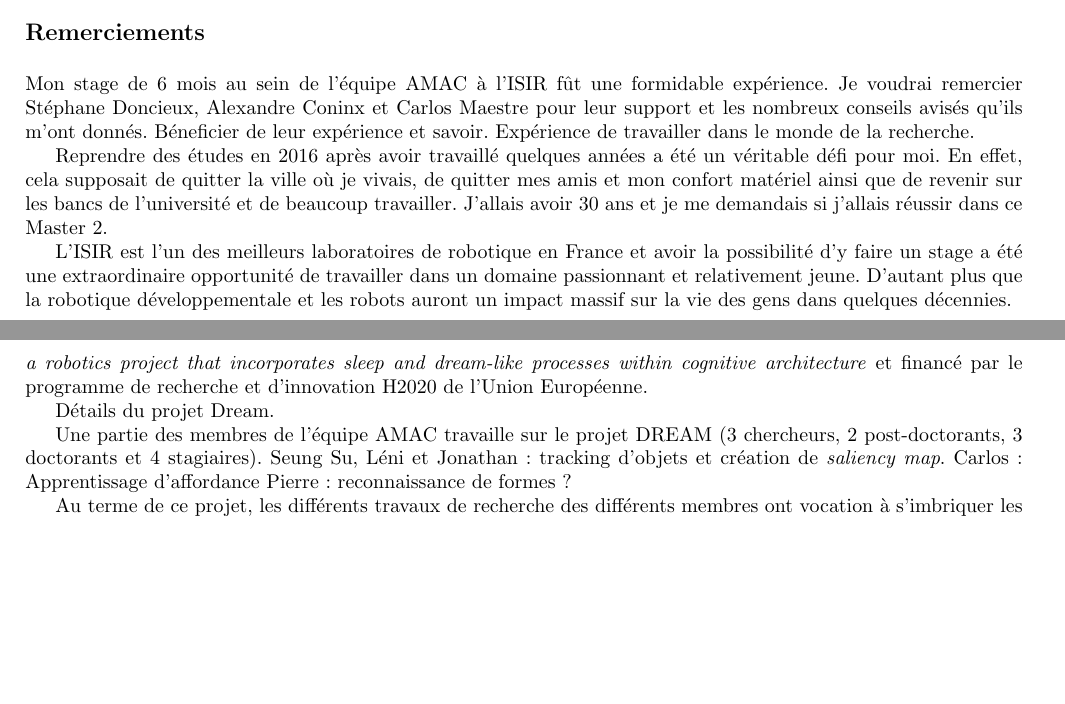
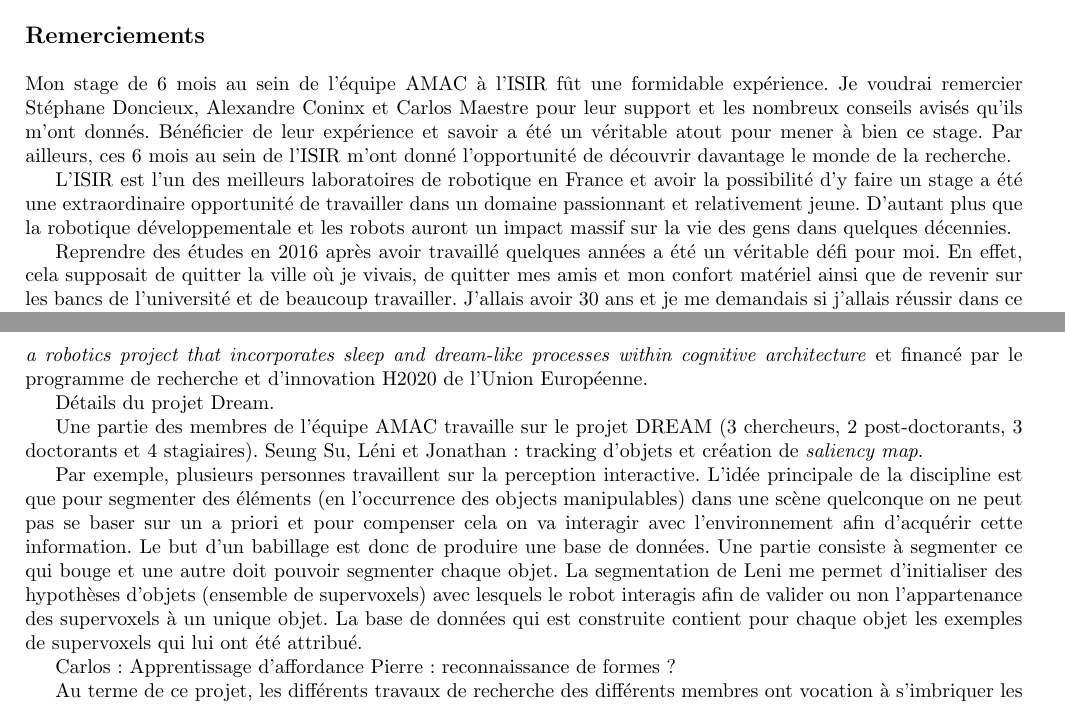
Before and after one commit to stanislasleroy/isir_m2_internship, a LaTeX thesis (FR/LEROY_M2_ISIR_2017_internship_thesis.tex): two parts of pages 1 and 2 of 10 before the commit and two parts of pages 1 and 2 of 11 after it, joined at a grey line, cut so that both start at the same text, the shorter picture padded with empty space. Compiled offline with pdfLaTeX.

Commit message:
Add precision about other members' work

```diff
--- a/FR/LEROY_M2_ISIR_2017_internship_thesis.tex
+++ b/FR/LEROY_M2_ISIR_2017_internship_thesis.tex
@@ -46,11 +46,11 @@ Université Claude Bernard Lyon 1, France}
 % \addcontentsline{toc}{chapter}{Acknowledgement}
 
 Mon stage de 6 mois au sein de l'équipe AMAC à l'ISIR fût une formidable expérience. Je voudrai remercier Stéphane Doncieux, Alexandre Coninx et Carlos Maestre pour leur support et les nombreux conseils avisés qu'ils m'ont donnés.
-Béneficier de leur expérience et savoir. Expérience de travailler dans le monde de la recherche.
+Bénéficier de leur expérience et savoir a été un véritable atout pour mener à bien ce stage. Par ailleurs, ces 6 mois au sein de l'ISIR m'ont donné l'opportunité de découvrir davantage le monde de la recherche.
+
+L'ISIR est l'un des meilleurs laboratoires de robotique en France et avoir la possibilité d'y faire un stage a été une extraordinaire opportunité de travailler dans un domaine passionnant et relativement jeune. D'autant plus que la robotique développementale et les robots auront un impact massif sur la vie des gens dans quelques décennies.
 
 Reprendre des études en 2016 après avoir travaillé quelques années a été un véritable défi pour moi. En effet, cela supposait de quitter la ville où je vivais, de quitter mes amis et mon confort matériel ainsi que de revenir sur les bancs de l'université et de beaucoup travailler. J'allais avoir 30 ans et je me demandais si j'allais réussir dans ce Master 2.
-
-L'ISIR est l'un des meilleurs laboratoires de robotique en France et avoir la possibilité d'y faire un stage a été une extraordinaire opportunité de travailler dans un domaine passionnant et relativement jeune. D'autant plus que la robotique développementale et les robots auront un impact massif sur la vie des gens dans quelques décennies.
 
 % I am very glad to have the opportunity to pursue my works in PhD in the current months.
 
@@ -76,6 +76,9 @@ Détails du projet Dream.
 
 Une partie des membres de l'équipe AMAC travaille sur le projet DREAM (3 chercheurs, 2 post-doctorants, 3 doctorants et 4 stagiaires).
 Seung Su, Léni et Jonathan : tracking d'objets et création de \textit{saliency map}.
+
+Par exemple, plusieurs personnes travaillent sur la perception interactive. L'idée principale de la discipline est que pour segmenter des éléments (en l'occurrence des objects manipulables) dans une scène quelconque on ne peut pas se baser sur un a priori et pour compenser cela on va interagir avec l'environnement afin d'acquérir cette information. Le but d'un babillage est donc de produire une base de données. Une partie consiste à segmenter ce qui bouge et une autre doit pouvoir segmenter chaque objet. La segmentation de Leni me permet d'initialiser des hypothèses d'objets (ensemble de supervoxels) avec lesquels le robot interagis afin de valider ou non l'appartenance des supervoxels à un unique objet. La base de données qui est construite contient pour chaque objet les exemples de supervoxels qui lui ont été attribué.
+
 Carlos : Apprentissage d'affordance
 Pierre : reconnaissance de formes ?
 
```
Also changed, not shown: FR/LEROY_M2_ISIR_2017_internship_thesis.tex (2 more changed lines).
